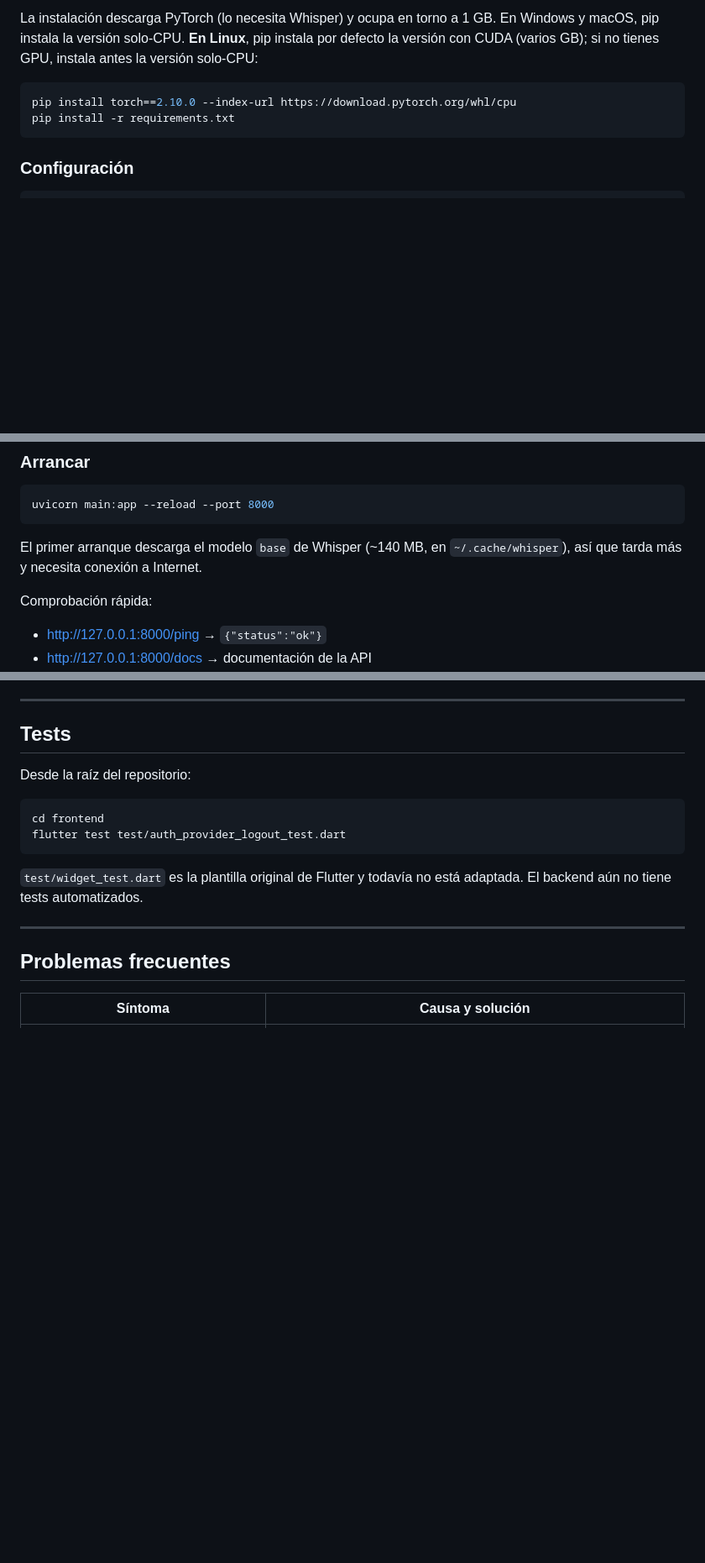
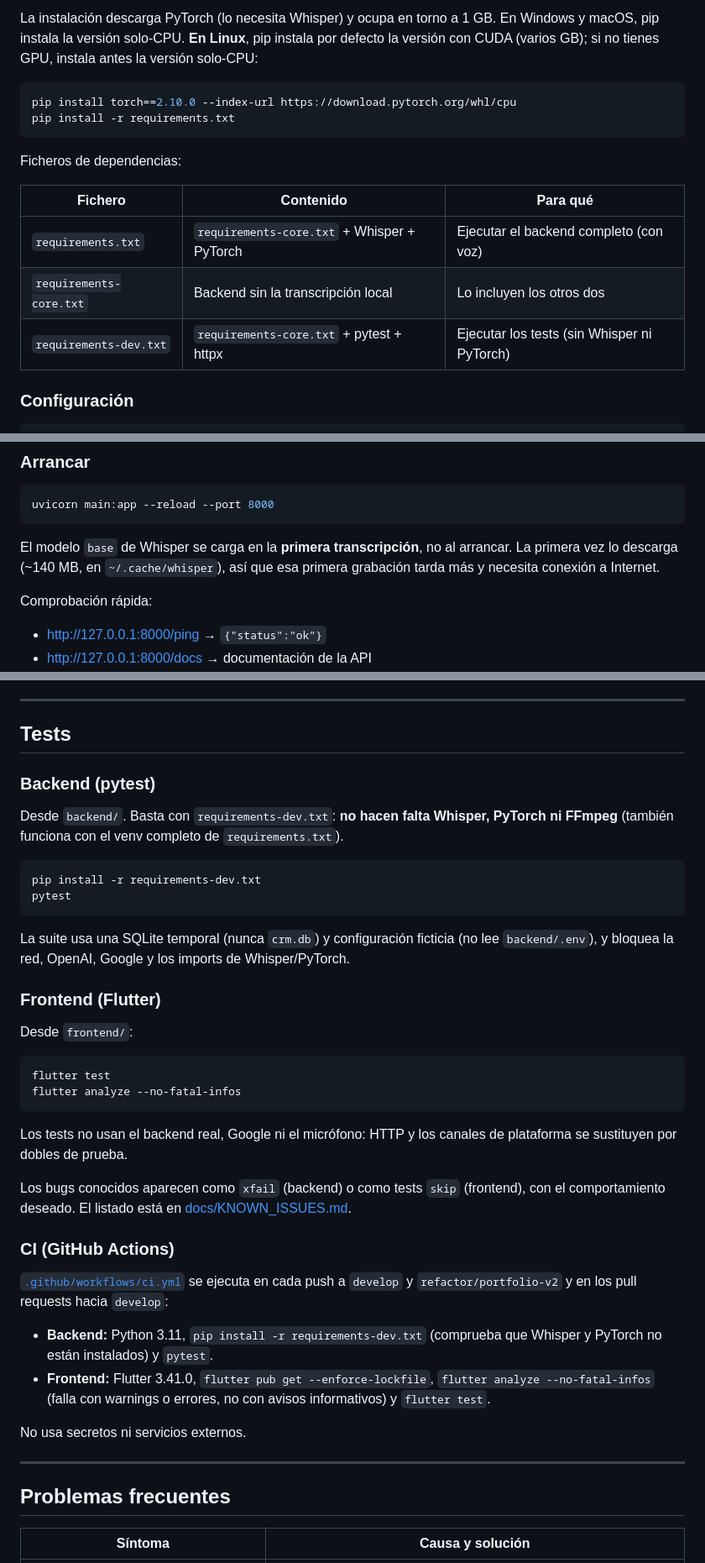
Before and after one commit to milionhub/TFG_CRMVoice, a Markdown page: README.md, 3 parts joined by grey strips. Shown at 84% size. Drawn GitHub-style; blank space fills up the shorter version.

Commit message:
docs: document test setup and known issues

````diff
--- a/README.md
+++ b/README.md
@@ -74,6 +74,14 @@ pip install torch==2.10.0 --index-url https://download.pytorch.org/whl/cpu
 pip install -r requirements.txt
 ```
 
+Ficheros de dependencias:
+
+| Fichero | Contenido | Para qué |
+|---|---|---|
+| `requirements.txt` | `requirements-core.txt` + Whisper + PyTorch | Ejecutar el backend completo (con voz) |
+| `requirements-core.txt` | Backend sin la transcripción local | Lo incluyen los otros dos |
+| `requirements-dev.txt` | `requirements-core.txt` + pytest + httpx | Ejecutar los tests (sin Whisper ni PyTorch) |
+
 ### Configuración
 
 ```bash
@@ -128,8 +136,9 @@ ya tiene datos de catálogo, no modifica nada.
 uvicorn main:app --reload --port 8000
 ```
 
-El primer arranque descarga el modelo `base` de Whisper (~140 MB, en `~/.cache/whisper`),
-así que tarda más y necesita conexión a Internet.
+El modelo `base` de Whisper se carga en la **primera transcripción**, no al arrancar. La
+primera vez lo descarga (~140 MB, en `~/.cache/whisper`), así que esa primera grabación
+tarda más y necesita conexión a Internet.
 
 Comprobación rápida:
 - http://127.0.0.1:8000/ping → `{"status":"ok"}`
@@ -212,15 +221,46 @@ firma, emisor, caducidad y que `aud` sea tu Client ID.
 
 ## Tests
 
-Desde la raíz del repositorio:
+### Backend (pytest)
+
+Desde `backend/`. Basta con `requirements-dev.txt`: **no hacen falta Whisper, PyTorch ni
+FFmpeg** (también funciona con el venv completo de `requirements.txt`).
 
 ```bash
-cd frontend
-flutter test test/auth_provider_logout_test.dart
+pip install -r requirements-dev.txt
+pytest
 ```
 
-`test/widget_test.dart` es la plantilla original de Flutter y todavía no está adaptada.
-El backend aún no tiene tests automatizados.
+La suite usa una SQLite temporal (nunca `crm.db`) y configuración ficticia (no lee
+`backend/.env`), y bloquea la red, OpenAI, Google y los imports de Whisper/PyTorch.
+
+### Frontend (Flutter)
+
+Desde `frontend/`:
+
+```bash
+flutter test
+flutter analyze --no-fatal-infos
+```
+
+Los tests no usan el backend real, Google ni el micrófono: HTTP y los canales de
+plataforma se sustituyen por dobles de prueba.
+
+Los bugs conocidos aparecen como `xfail` (backend) o como tests `skip` (frontend), con el
+comportamiento deseado. El listado está en [docs/KNOWN_ISSUES.md](docs/KNOWN_ISSUES.md).
+
+### CI (GitHub Actions)
+
+[`.github/workflows/ci.yml`](.github/workflows/ci.yml) se ejecuta en cada push a `develop` y
+`refactor/portfolio-v2` y en los pull requests hacia `develop`:
+
+- **Backend:** Python 3.11, `pip install -r requirements-dev.txt` (comprueba que Whisper y
+  PyTorch no están instalados) y `pytest`.
+- **Frontend:** Flutter 3.41.0, `flutter pub get --enforce-lockfile`,
+  `flutter analyze --no-fatal-infos` (falla con warnings o errores, no con avisos
+  informativos) y `flutter test`.
+
+No usa secretos ni servicios externos.
 
 ---
 
````
Also changed, not shown: other parts of README.md (+5 -0 lines), docs/KNOWN_ISSUES.md (added, +71 -0 lines).
